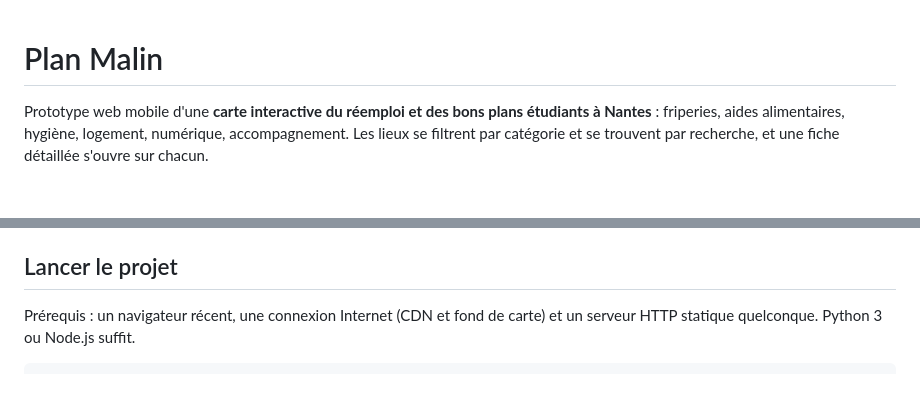
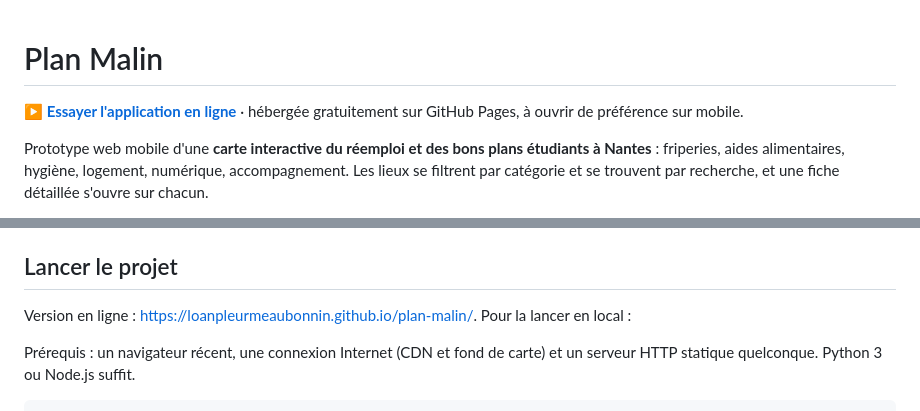
Before and after one commit to LoanPleurmeauBonnin/plan-malin, a Markdown page: README.md, 2 parts joined by grey strips. Drawn GitHub-style; blank space fills up the shorter version.

Commit message:
README : lien vers la version en ligne (GitHub Pages)
Co-Authored-By: Claude Sonnet 5.5 <noreply@anthropic.com>

````diff
--- a/README.md
+++ b/README.md
@@ -1,4 +1,6 @@
 # Plan Malin
+
+**[▶ Essayer l'application en ligne](https://loanpleurmeaubonnin.github.io/plan-malin/)** · hébergée gratuitement sur GitHub Pages, à ouvrir de préférence sur mobile.
 
 Prototype web mobile d'une **carte interactive du réemploi et des bons plans étudiants à Nantes** : friperies, aides alimentaires, hygiène, logement, numérique, accompagnement. Les lieux se filtrent par catégorie et se trouvent par recherche, et une fiche détaillée s'ouvre sur chacun.
 
@@ -65,6 +67,8 @@ Le visuel `assets/img/Accueil - Map.png`, affiché dans le téléphone de la lan
 
 ## Lancer le projet
 
+Version en ligne : <https://loanpleurmeaubonnin.github.io/plan-malin/>. Pour la lancer en local :
+
 Prérequis : un navigateur récent, une connexion Internet (CDN et fond de carte) et un serveur HTTP statique quelconque. Python 3 ou Node.js suffit.
 
 ```bash
````
